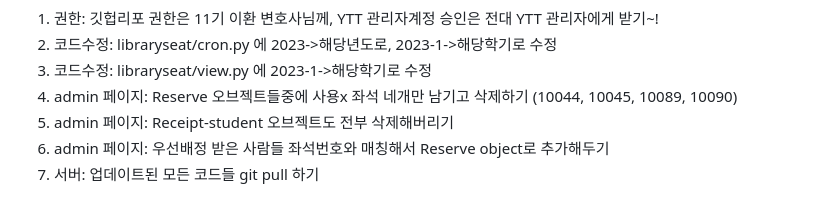
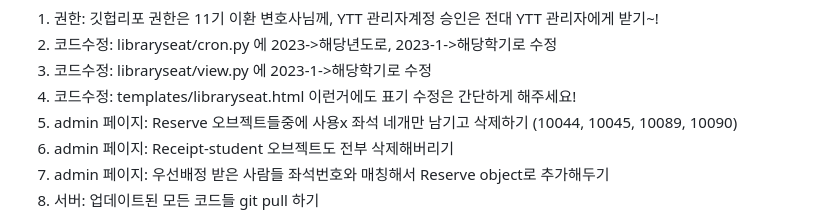
Before and after one commit to ylstimetable/ylstimetable, a Markdown page: README.md, the part around the change. Drawn GitHub-style.

```diff
--- a/README.md
+++ b/README.md
@@ -54,6 +54,7 @@ admin 페이지에서 post 새로 작성할 때에 유의할 점!
 1. 권한: 깃헙리포 권한은 11기 이환 변호사님께, YTT 관리자계정 승인은 전대 YTT 관리자에게 받기~!
 1. 코드수정: libraryseat/cron.py 에 2023->해당년도로, 2023-1->해당학기로 수정
 1. 코드수정: libraryseat/view.py 에 2023-1->해당학기로 수정
+1. 코드수정: templates/libraryseat.html 이런거에도 표기 수정은 간단하게 해주세요!
 1. admin 페이지: Reserve 오브젝트들중에 사용x 좌석 네개만 남기고 삭제하기 (10044, 10045, 10089, 10090)
 1. admin 페이지: Receipt-student 오브젝트도 전부 삭제해버리기
 1. admin 페이지: 우선배정 받은 사람들 좌석번호와 매칭해서 Reserve object로 추가해두기
```
